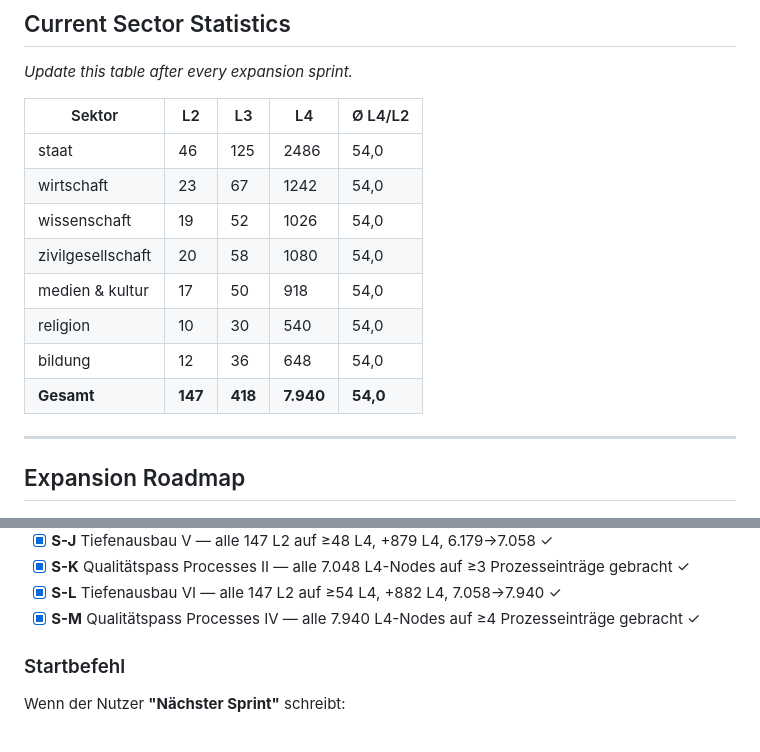
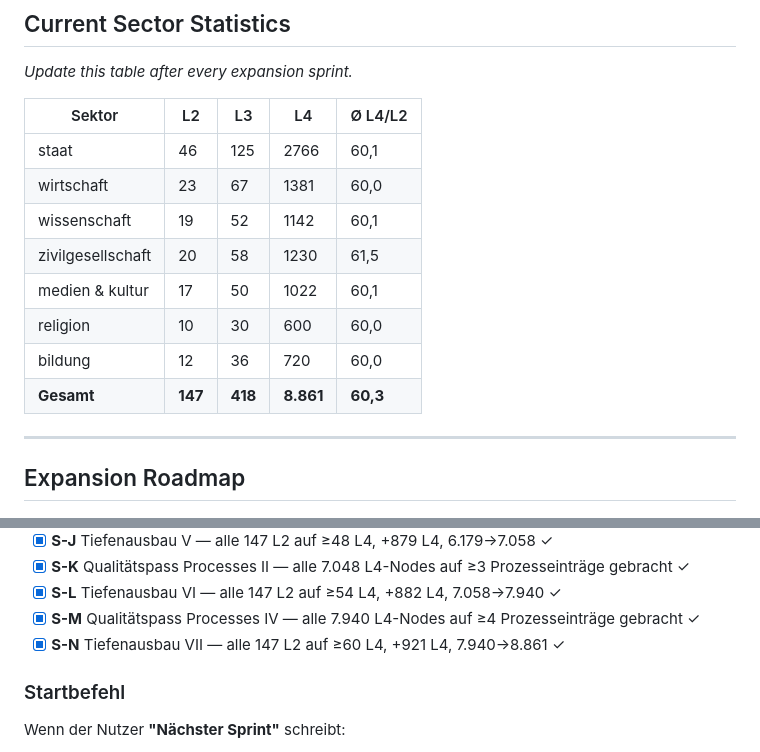
Before and after one commit to daimpad/datenatlas, a Markdown page: CLAUDE.md, 2 parts joined by grey strips. GitHub-like rendering.

Commit message:
docs: update statistics table and mark Sprint S-N complete (8.861 L4, Ø 60,3)
https://claude.ai/code/session_01HSfzUArLDQS2sFn8swQncq

```diff
--- a/CLAUDE.md
+++ b/CLAUDE.md
@@ -264,14 +264,14 @@ def d4(id, name, desc, op_cls, op_lbl, op_expl, th, ob, gr, fmts, li, rel, procs
 
 | Sektor | L2 | L3 | L4 | Ø L4/L2 |
 |--------|----|----|-----|---------|
-| staat | 46 | 125 | 2486 | 54,0 |
-| wirtschaft | 23 | 67 | 1242 | 54,0 |
-| wissenschaft | 19 | 52 | 1026 | 54,0 |
-| zivilgesellschaft | 20 | 58 | 1080 | 54,0 |
-| medien & kultur | 17 | 50 | 918 | 54,0 |
-| religion | 10 | 30 | 540 | 54,0 |
-| bildung | 12 | 36 | 648 | 54,0 |
-| **Gesamt** | **147** | **418** | **7.940** | **54,0** |
+| staat | 46 | 125 | 2766 | 60,1 |
+| wirtschaft | 23 | 67 | 1381 | 60,0 |
+| wissenschaft | 19 | 52 | 1142 | 60,1 |
+| zivilgesellschaft | 20 | 58 | 1230 | 61,5 |
+| medien & kultur | 17 | 50 | 1022 | 60,1 |
+| religion | 10 | 30 | 600 | 60,0 |
+| bildung | 12 | 36 | 720 | 60,0 |
+| **Gesamt** | **147** | **418** | **8.861** | **60,3** |
 
 ---
 
@@ -362,6 +362,7 @@ Sprint-Format (Features):
 - [x] **S-K** Qualitätspass Processes II — alle 7.048 L4-Nodes auf ≥3 Prozesseinträge gebracht ✓
 - [x] **S-L** Tiefenausbau VI — alle 147 L2 auf ≥54 L4, +882 L4, 7.058→7.940 ✓
 - [x] **S-M** Qualitätspass Processes IV — alle 7.940 L4-Nodes auf ≥4 Prozesseinträge gebracht ✓
+- [x] **S-N** Tiefenausbau VII — alle 147 L2 auf ≥60 L4, +921 L4, 7.940→8.861 ✓
 
 ### Startbefehl
 
```
